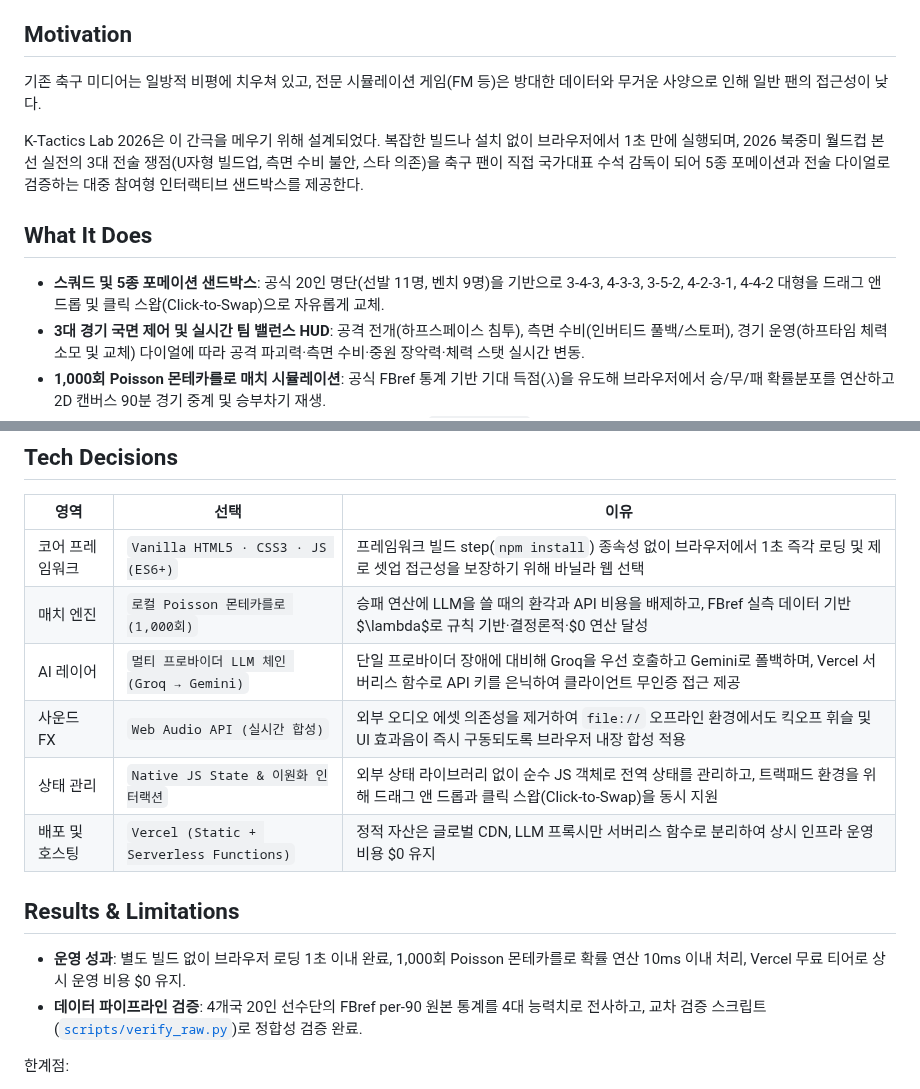
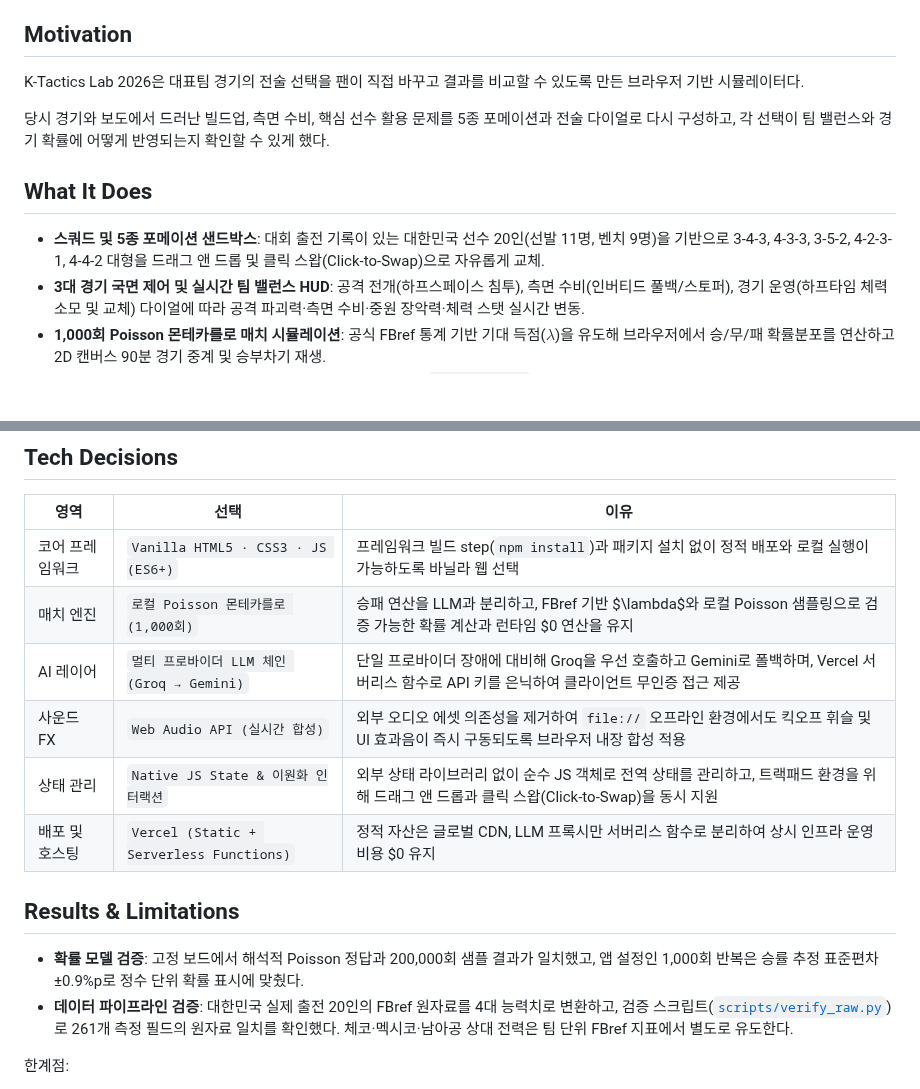
Before and after one commit to liminal-cipher/k-tactics-lab-2026, a Markdown page: README.md, 2 parts joined by grey strips. Rendered like a GitHub page; blank space fills up the shorter version.

Commit message:
docs(readme): correct portfolio claims

```diff
--- a/README.md
+++ b/README.md
@@ -11,13 +11,13 @@
 
 ## Motivation
 
-기존 축구 미디어는 일방적 비평에 치우쳐 있고, 전문 시뮬레이션 게임(FM 등)은 방대한 데이터와 무거운 사양으로 인해 일반 팬의 접근성이 낮다.
+K-Tactics Lab 2026은 대표팀 경기의 전술 선택을 팬이 직접 바꾸고 결과를 비교할 수 있도록 만든 브라우저 기반 시뮬레이터다.
 
-K-Tactics Lab 2026은 이 간극을 메우기 위해 설계되었다. 복잡한 빌드나 설치 없이 브라우저에서 1초 만에 실행되며, 2026 북중미 월드컵 본선 실전의 3대 전술 쟁점(U자형 빌드업, 측면 수비 불안, 스타 의존)을 축구 팬이 직접 국가대표 수석 감독이 되어 5종 포메이션과 전술 다이얼로 검증하는 대중 참여형 인터랙티브 샌드박스를 제공한다.
+당시 경기와 보도에서 드러난 빌드업, 측면 수비, 핵심 선수 활용 문제를 5종 포메이션과 전술 다이얼로 다시 구성하고, 각 선택이 팀 밸런스와 경기 확률에 어떻게 반영되는지 확인할 수 있게 했다.
 
 ## What It Does
 
-- **스쿼드 및 5종 포메이션 샌드박스**: 공식 20인 명단(선발 11명, 벤치 9명)을 기반으로 3-4-3, 4-3-3, 3-5-2, 4-2-3-1, 4-4-2 대형을 드래그 앤 드롭 및 클릭 스왑(Click-to-Swap)으로 자유롭게 교체.
+- **스쿼드 및 5종 포메이션 샌드박스**: 대회 출전 기록이 있는 대한민국 선수 20인(선발 11명, 벤치 9명)을 기반으로 3-4-3, 4-3-3, 3-5-2, 4-2-3-1, 4-4-2 대형을 드래그 앤 드롭 및 클릭 스왑(Click-to-Swap)으로 자유롭게 교체.
 - **3대 경기 국면 제어 및 실시간 팀 밸런스 HUD**: 공격 전개(하프스페이스 침투), 측면 수비(인버티드 풀백/스토퍼), 경기 운영(하프타임 체력 소모 및 교체) 다이얼에 따라 공격 파괴력·측면 수비·중원 장악력·체력 스탯 실시간 변동.
 - **1,000회 Poisson 몬테카를로 매치 시뮬레이션**: 공식 FBref 통계 기반 기대 득점($\lambda$)을 유도해 브라우저에서 승/무/패 확률분포를 연산하고 2D 캔버스 90분 경기 중계 및 승부차기 재생.
 - **멀티 프로바이더 LLM 체인 (Coach V & AI 상대 감독)**: Groq(`gpt-oss-120b`) → Gemini 3.1 Flash-Lite 체인을 통해 실시간 전술 그라운디드 조언 및 상대 감독의 카운터 전술 수립(장애 시 스크립트 폴백).
@@ -40,8 +40,8 @@ graph TD
 
 | 영역 | 선택 | 이유 |
 |---|---|---|
-| 코어 프레임워크 | `Vanilla HTML5 · CSS3 · JS (ES6+)` | 프레임워크 빌드 step(`npm install`) 종속성 없이 브라우저에서 1초 즉각 로딩 및 제로 셋업 접근성을 보장하기 위해 바닐라 웹 선택 |
-| 매치 엔진 | `로컬 Poisson 몬테카를로 (1,000회)` | 승패 연산에 LLM을 쓸 때의 환각과 API 비용을 배제하고, FBref 실측 데이터 기반 $\lambda$로 규칙 기반·결정론적·$0 연산 달성 |
+| 코어 프레임워크 | `Vanilla HTML5 · CSS3 · JS (ES6+)` | 프레임워크 빌드 step(`npm install`)과 패키지 설치 없이 정적 배포와 로컬 실행이 가능하도록 바닐라 웹 선택 |
+| 매치 엔진 | `로컬 Poisson 몬테카를로 (1,000회)` | 승패 연산을 LLM과 분리하고, FBref 기반 $\lambda$와 로컬 Poisson 샘플링으로 검증 가능한 확률 계산과 런타임 $0 연산을 유지 |
 | AI 레이어 | `멀티 프로바이더 LLM 체인 (Groq → Gemini)` | 단일 프로바이더 장애에 대비해 Groq을 우선 호출하고 Gemini로 폴백하며, Vercel 서버리스 함수로 API 키를 은닉하여 클라이언트 무인증 접근 제공 |
 | 사운드 FX | `Web Audio API (실시간 합성)` | 외부 오디오 에셋 의존성을 제거하여 `file://` 오프라인 환경에서도 킥오프 휘슬 및 UI 효과음이 즉시 구동되도록 브라우저 내장 합성 적용 |
 | 상태 관리 | `Native JS State & 이원화 인터랙션` | 외부 상태 라이브러리 없이 순수 JS 객체로 전역 상태를 관리하고, 트랙패드 환경을 위해 드래그 앤 드롭과 클릭 스왑(Click-to-Swap)을 동시 지원 |
@@ -49,8 +49,8 @@ graph TD
 
 ## Results & Limitations
 
-- **운영 성과**: 별도 빌드 없이 브라우저 로딩 1초 이내 완료, 1,000회 Poisson 몬테카를로 확률 연산 10ms 이내 처리, Vercel 무료 티어로 상시 운영 비용 $0 유지.
-- **데이터 파이프라인 검증**: 4개국 20인 선수단의 FBref per-90 원본 통계를 4대 능력치로 전사하고, 교차 검증 스크립트([`scripts/verify_raw.py`](scripts/verify_raw.py))로 정합성 검증 완료.
+- **확률 모델 검증**: 고정 보드에서 해석적 Poisson 정답과 200,000회 샘플 결과가 일치했고, 앱 설정인 1,000회 반복은 승률 추정 표준편차 ±0.9%p로 정수 단위 확률 표시에 맞췄다.
+- **데이터 파이프라인 검증**: 대한민국 실제 출전 20인의 FBref 원자료를 4대 능력치로 변환하고, 검증 스크립트([`scripts/verify_raw.py`](scripts/verify_raw.py))로 261개 측정 필드의 원자료 일치를 확인했다. 체코·멕시코·남아공 상대 전력은 팀 단위 FBref 지표에서 별도로 유도한다.
 
 한계점:
 
```
